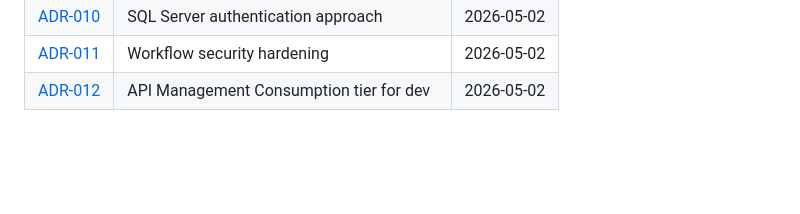
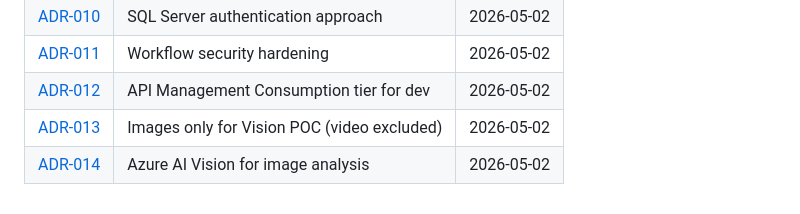
Before and after one commit to kunasrinivas/field_quality_check, a Markdown page: docs/building_blocks_tasks.md, the part around the change. Rendered like a GitHub page; blank space fills up the shorter version.

```diff
--- a/docs/building_blocks_tasks.md
+++ b/docs/building_blocks_tasks.md
@@ -132,3 +132,5 @@
 | [ADR-010](decisions/ADR-010-sql-authentication.md) | SQL Server authentication approach | 2026-05-02 |
 | [ADR-011](decisions/ADR-011-workflow-security-hardening.md) | Workflow security hardening | 2026-05-02 |
 | [ADR-012](decisions/ADR-012-apim-consumption-tier.md) | API Management Consumption tier for dev | 2026-05-02 |
+| [ADR-013](decisions/ADR-013-images-only-poc.md) | Images only for Vision POC (video excluded) | 2026-05-02 |
+| [ADR-014](decisions/ADR-014-azure-ai-vision.md) | Azure AI Vision for image analysis | 2026-05-02 |
```
Also changed, not shown: docs/decisions/ADR-013-images-only-poc.md (added, +20 -0 lines), docs/decisions/ADR-014-azure-ai-vision.md (added, +26 -0 lines).
